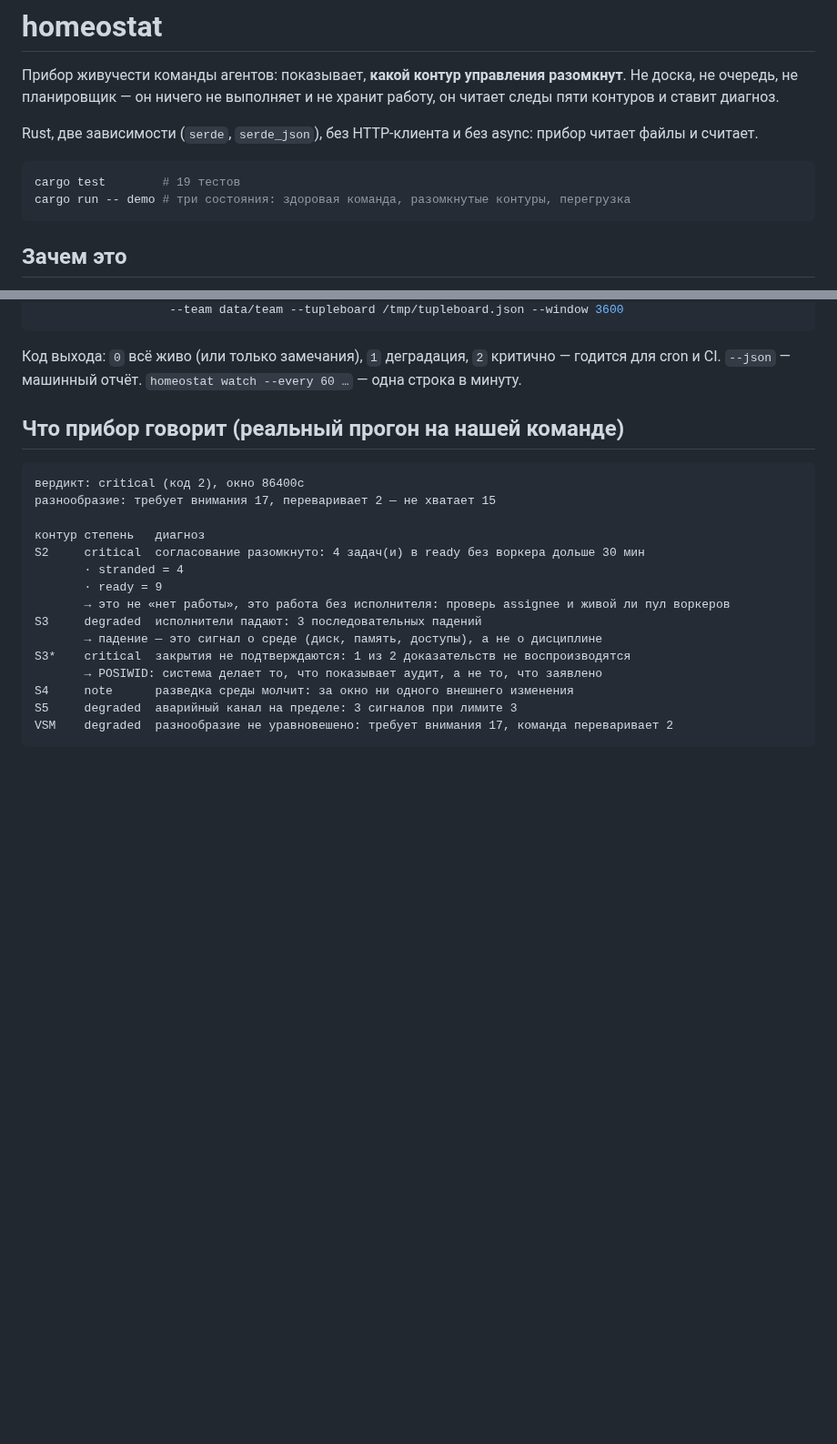
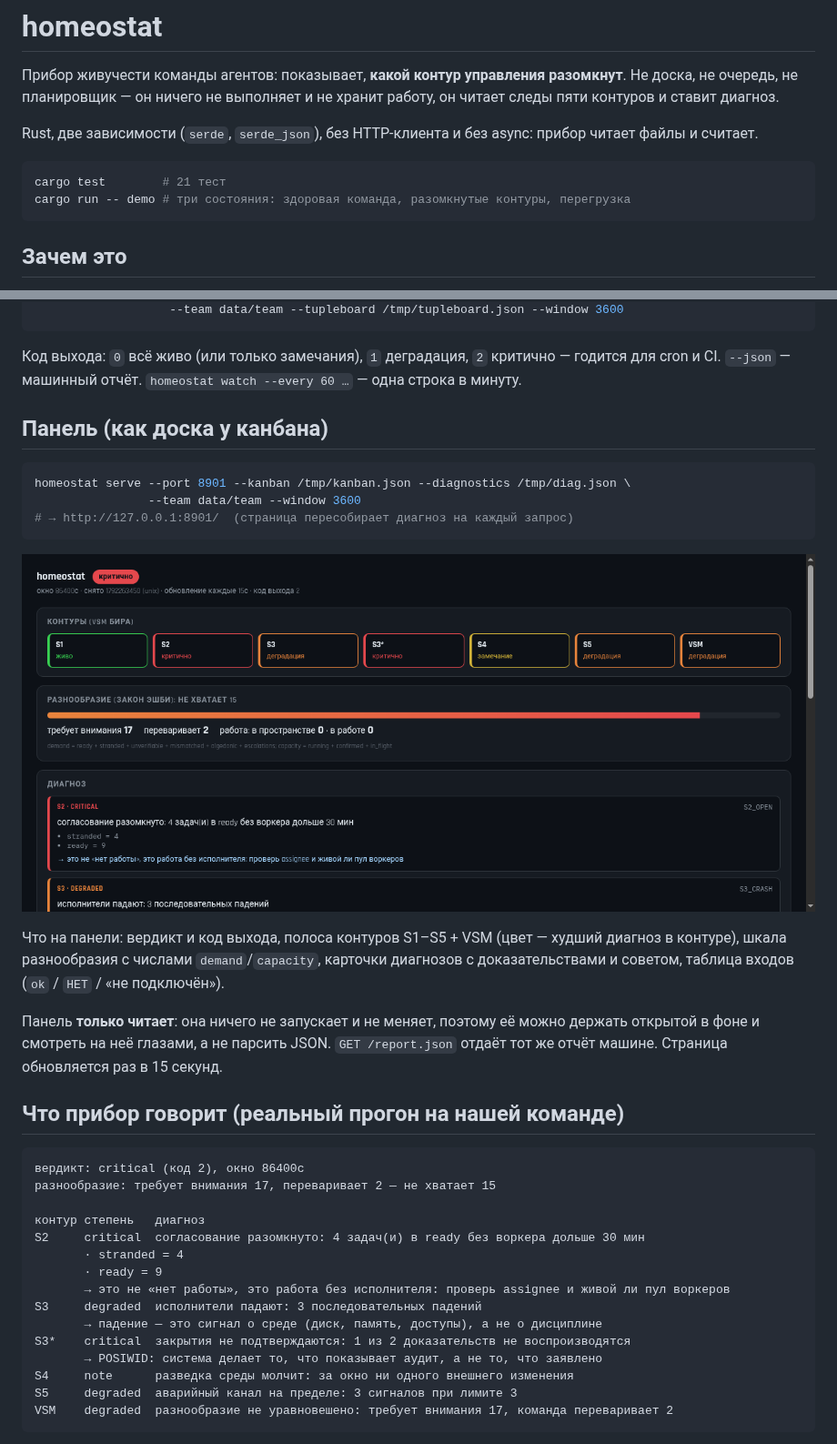
Before and after one commit to kostyk348/homeostat, a Markdown page: README.md, 2 parts joined by grey strips. Shown at 91% size. Drawn GitHub-style; pictures changed too: docs/panel.png (added); blank space fills up the shorter version.

````diff
--- a/README.md
+++ b/README.md
@@ -8,7 +8,7 @@ Rust, две зависимости (`serde`, `serde_json`), без HTTP-кли
 файлы и считает.
 
 ```bash
-cargo test        # 19 тестов
+cargo test        # 21 тест
 cargo run -- demo # три состояния: здоровая команда, разомкнутые контуры, перегрузка
 ```
 
@@ -53,6 +53,25 @@ homeostat snapshot --kanban /tmp/kanban.json --diagnostics /tmp/diag.json \
 
 Код выхода: `0` всё живо (или только замечания), `1` деградация, `2` критично — годится для cron и CI.
 `--json` — машинный отчёт. `homeostat watch --every 60 …` — одна строка в минуту.
+
+
+## Панель (как доска у канбана)
+
+```bash
+homeostat serve --port 8901 --kanban /tmp/kanban.json --diagnostics /tmp/diag.json \
+                --team data/team --window 3600
+# → http://127.0.0.1:8901/  (страница пересобирает диагноз на каждый запрос)
+```
+
+![панель homeostat](docs/panel.png)
+
+Что на панели: вердикт и код выхода, полоса контуров S1–S5 + VSM (цвет — худший диагноз
+в контуре), шкала разнообразия с числами `demand`/`capacity`, карточки диагнозов с
+доказательствами и советом, таблица входов (`ok` / `НЕТ` / «не подключён»).
+
+Панель **только читает**: она ничего не запускает и не меняет, поэтому её можно держать
+открытой в фоне и смотреть на неё глазами, а не парсить JSON. `GET /report.json` отдаёт
+тот же отчёт машине. Страница обновляется раз в 15 секунд.
 
 ## Что прибор говорит (реальный прогон на нашей команде)
 
````
Also changed, not shown: 3 other files.
